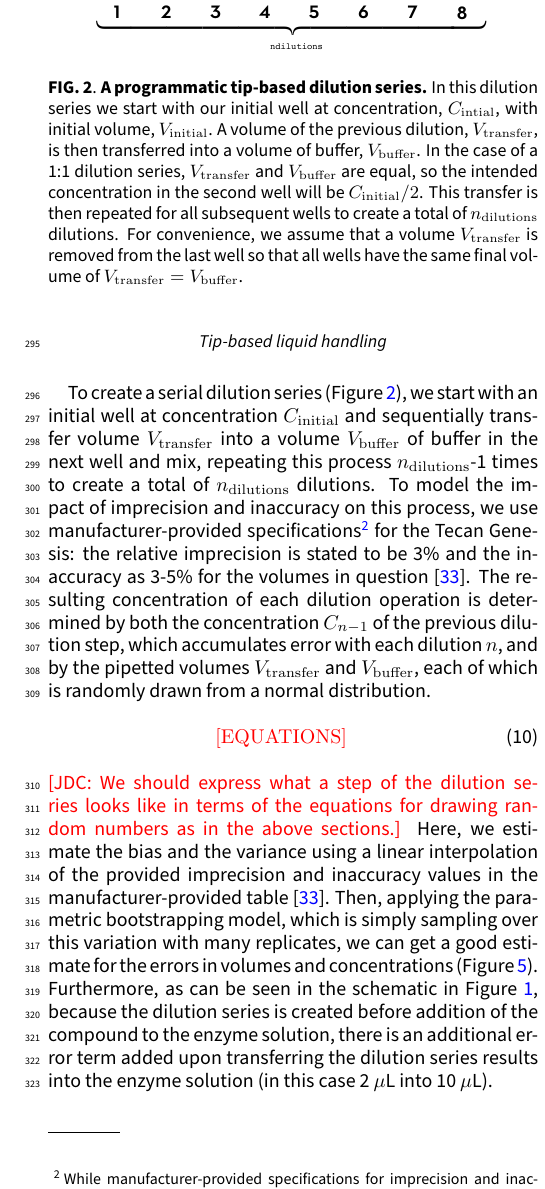
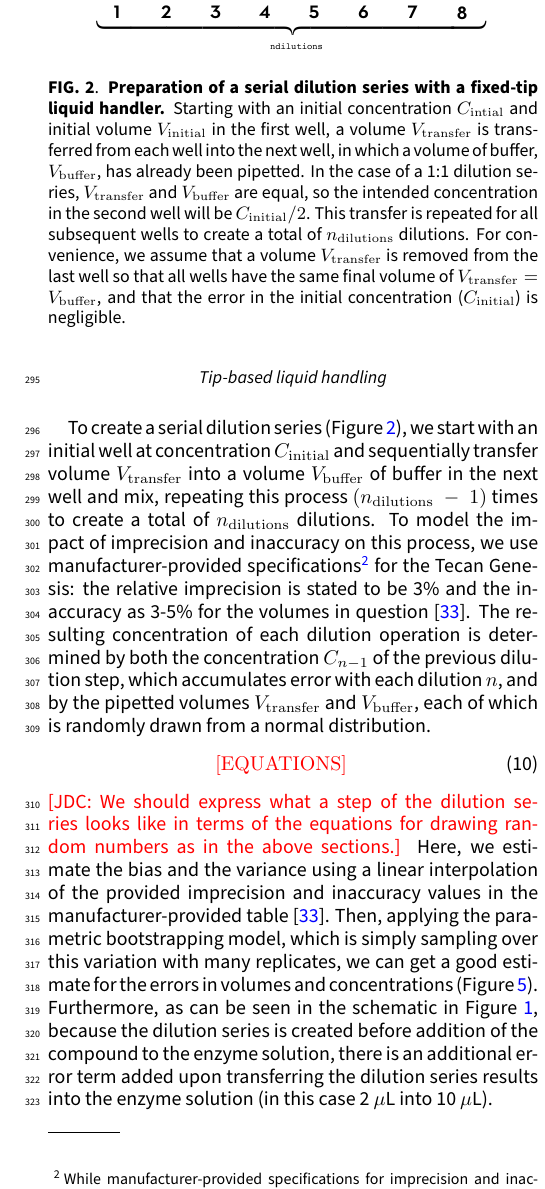
Before and after one commit to choderalab/dispensing-errors-manuscript, a LaTeX paper (manuscript/dispensing-errors.tex): part of one column of page 5 of 10, cut so that both start at the same text. Compiled offline with pdfLaTeX.

Commit message:
Updated Fig 2 caption.

```diff
--- a/manuscript/dispensing-errors.tex
+++ b/manuscript/dispensing-errors.tex
@@ -284,7 +284,7 @@ Here we compare an aqueous dilution series made with a tip-based liquid handler
 
 \subsubsection*{Tip-based liquid handling}
 
-To create a serial dilution series (Figure~\ref{fig:dilution}), we start with an initial well at concentration $C_\mathrm{initial}$ and sequentially transfer volume $V_\mathrm{transfer}$ into a volume $V_\mathrm{buffer}$ of buffer in the next well and mix, repeating this process $n_\mathrm{dilutions}$-1 times to create a total of $n_\mathrm{dilutions}$ dilutions.
+To create a serial dilution series (Figure~\ref{fig:dilution}), we start with an initial well at concentration $C_\mathrm{initial}$ and sequentially transfer volume $V_\mathrm{transfer}$ into a volume $V_\mathrm{buffer}$ of buffer in the next well and mix, repeating this process $(n_\mathrm{dilutions}~-~1)$ times to create a total of $n_\mathrm{dilutions}$ dilutions.
 To model the impact of imprecision and inaccuracy on this process, we use manufacturer-provided specifications\footnote{While manufacturer-provided specifications for imprecision and inaccuracy are often presented as the maximum-allowable values, we find these are a reasonable starting point for this kind of modeling.} for the Tecan Genesis: the relative imprecision is stated to be 3\% and the inaccuracy as 3-5\% for the volumes in question~\cite{_tecan_2001}.
 The resulting concentration of each dilution operation is determined by both the concentration $C_{n-1}$ of the previous dilution step, which accumulates error with each dilution $n$, and by the pipetted volumes $V_\mathrm{transfer}$ and $V_\mathrm{buffer}$, each of which is randomly drawn from a normal distribution.
 \begin{eqnarray}
@@ -299,12 +299,11 @@ Furthermore, as can be seen in the schematic in Figure~\ref{fig:overview}, becau
 \begin{figure}[tb]
     \includegraphics[width=\columnwidth]{../figures/dilution.pdf}
 
-  \caption{{\bf A programmatic tip-based dilution series.}
-  In this dilution series we start with our initial well at concentration, $C_\mathrm{intial}$, with initial volume, $V_\mathrm{initial}$.
-  A volume of the previous dilution, $V_\mathrm{transfer}$, is then transferred into a volume of buffer, $V_\mathrm{buffer}$.
+  \caption{{\bf Preparation of a serial dilution series with a fixed-tip liquid handler.}
+  Starting with an initial concentration $C_\mathrm{intial}$ and initial volume $V_\mathrm{initial}$ in the first well, a volume $V_\mathrm{transfer}$ is transferred from each well into the next well, in which a volume of buffer, $V_\mathrm{buffer}$, has already been pipetted.
   In the case of a 1:1 dilution series, $V_\mathrm{transfer}$ and $V_\mathrm{buffer}$ are equal, so the intended concentration in the second well will be $C_\mathrm{initial}/2$.
-  This transfer is then repeated for all subsequent wells to create a total of $n_\mathrm{dilutions}$ dilutions.
-  For convenience, we assume that a volume $V_\mathrm{transfer}$ is removed from the last well so that all wells have the same final volume of $V_\mathrm{transfer} = V_\mathrm{buffer}$.
+  This transfer is repeated for all subsequent wells to create a total of $n_\mathrm{dilutions}$ dilutions.
+  For convenience, we assume that a volume $V_\mathrm{transfer}$ is removed from the last well so that all wells have the same final volume of $V_\mathrm{transfer} = V_\mathrm{buffer}$, and that the error in the initial concentration ($C_\mathrm{initial}$) is negligible.
   }
   \label{fig:dilution}
 \end{figure}
```
